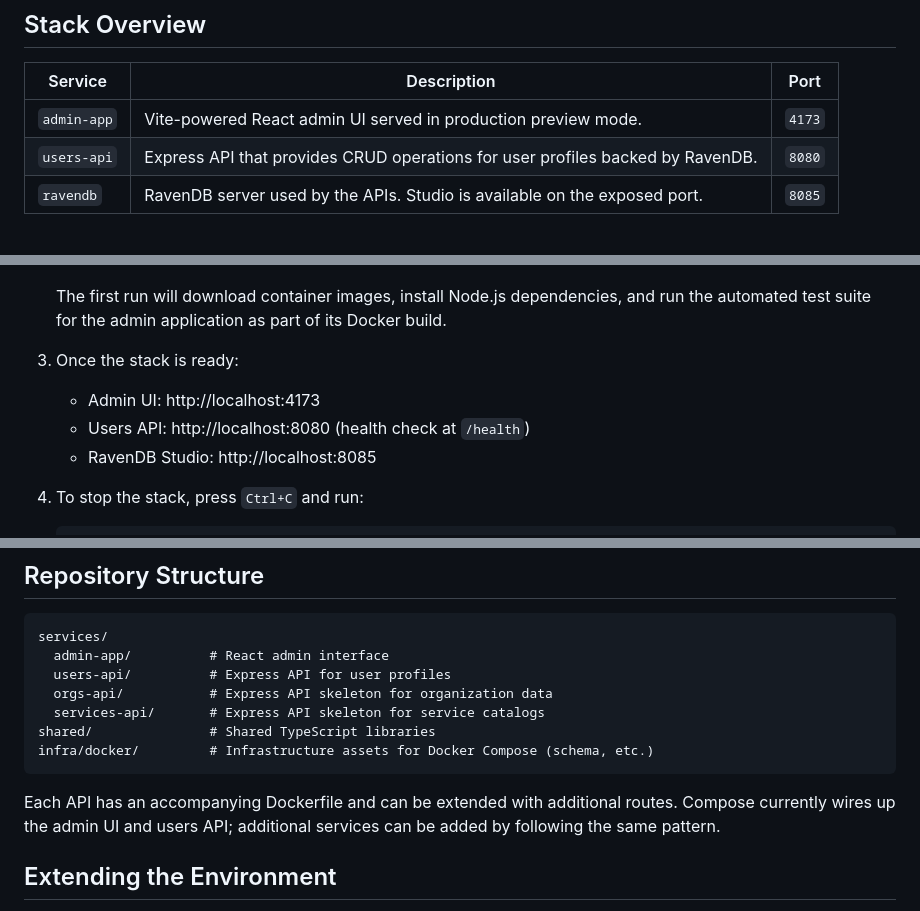
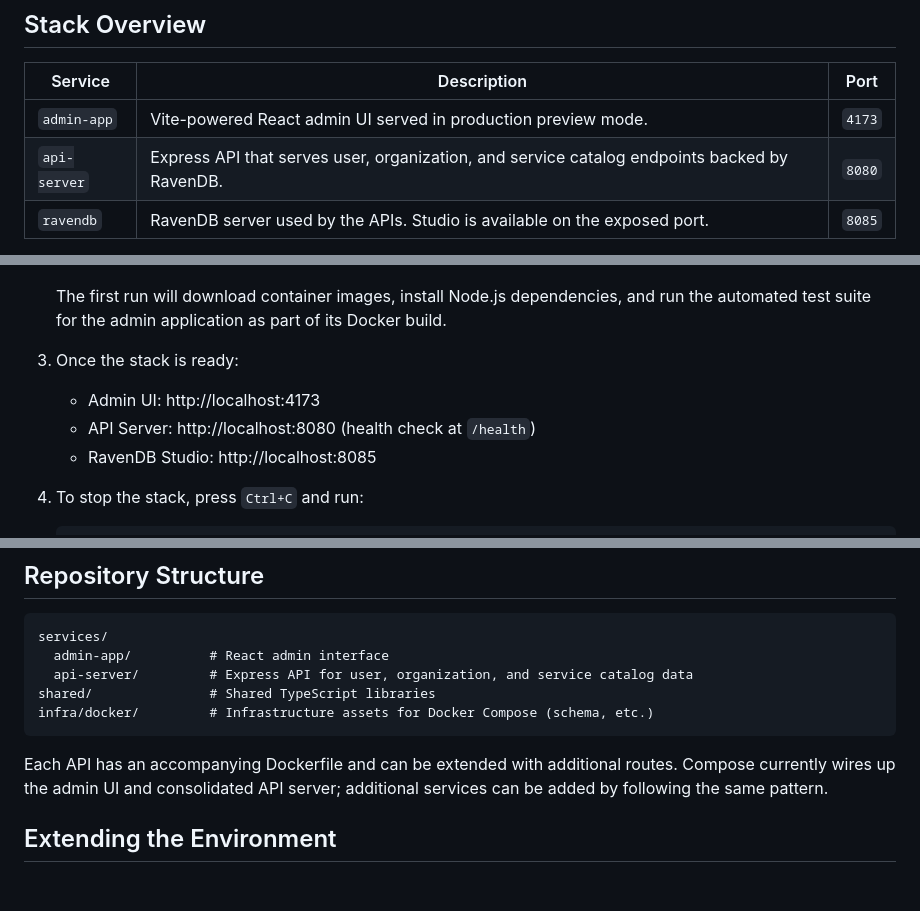
Before and after one commit to EyalRo/Tessaro, a Markdown page: README.md, 3 parts joined by grey strips. Rendered like a GitHub page; blank space fills up the shorter version.

Commit message:
Update README to reference consolidated API server (#80)

````diff
--- a/README.md
+++ b/README.md
@@ -7,7 +7,7 @@ This repository contains the Tessaro admin experience along with supporting APIs
 | Service | Description | Port |
 | --- | --- | --- |
 | `admin-app` | Vite-powered React admin UI served in production preview mode. | `4173` |
-| `users-api` | Express API that provides CRUD operations for user profiles backed by RavenDB. | `8080` |
+| `api-server` | Express API that serves user, organization, and service catalog endpoints backed by RavenDB. | `8080` |
 | `ravendb` | RavenDB server used by the APIs. Studio is available on the exposed port. | `8085` |
 
 Shared TypeScript packages live in the `shared/` directory and provide database clients, configuration helpers, and testing utilities that are consumed by the services.
@@ -32,7 +32,7 @@ No other local dependencies are required.
 
 3. Once the stack is ready:
    * Admin UI: http://localhost:4173
-   * Users API: http://localhost:8080 (health check at `/health`)
+   * API Server: http://localhost:8080 (health check at `/health`)
    * RavenDB Studio: http://localhost:8085
 
 4. To stop the stack, press `Ctrl+C` and run:
@@ -67,14 +67,12 @@ The test runner uses the shared mocks and does not require RavenDB.
 ```
 services/
   admin-app/          # React admin interface
-  users-api/          # Express API for user profiles
-  orgs-api/           # Express API skeleton for organization data
-  services-api/       # Express API skeleton for service catalogs
+  api-server/         # Express API for user, organization, and service catalog data
 shared/               # Shared TypeScript libraries
 infra/docker/         # Infrastructure assets for Docker Compose (schema, etc.)
 ```
 
-Each API has an accompanying Dockerfile and can be extended with additional routes. Compose currently wires up the admin UI and users API; additional services can be added by following the same pattern.
+Each API has an accompanying Dockerfile and can be extended with additional routes. Compose currently wires up the admin UI and consolidated API server; additional services can be added by following the same pattern.
 
 ## Extending the Environment
 
````
